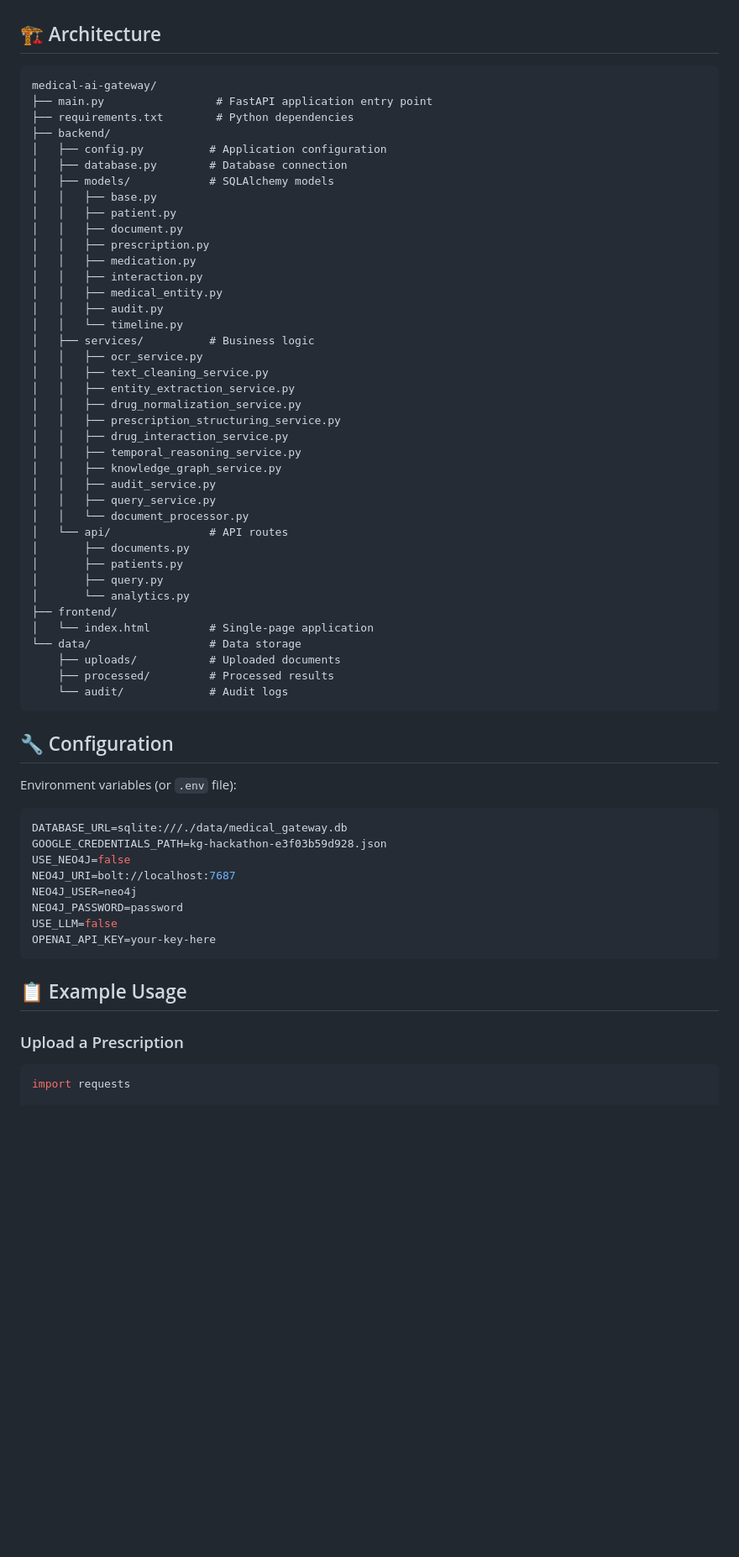
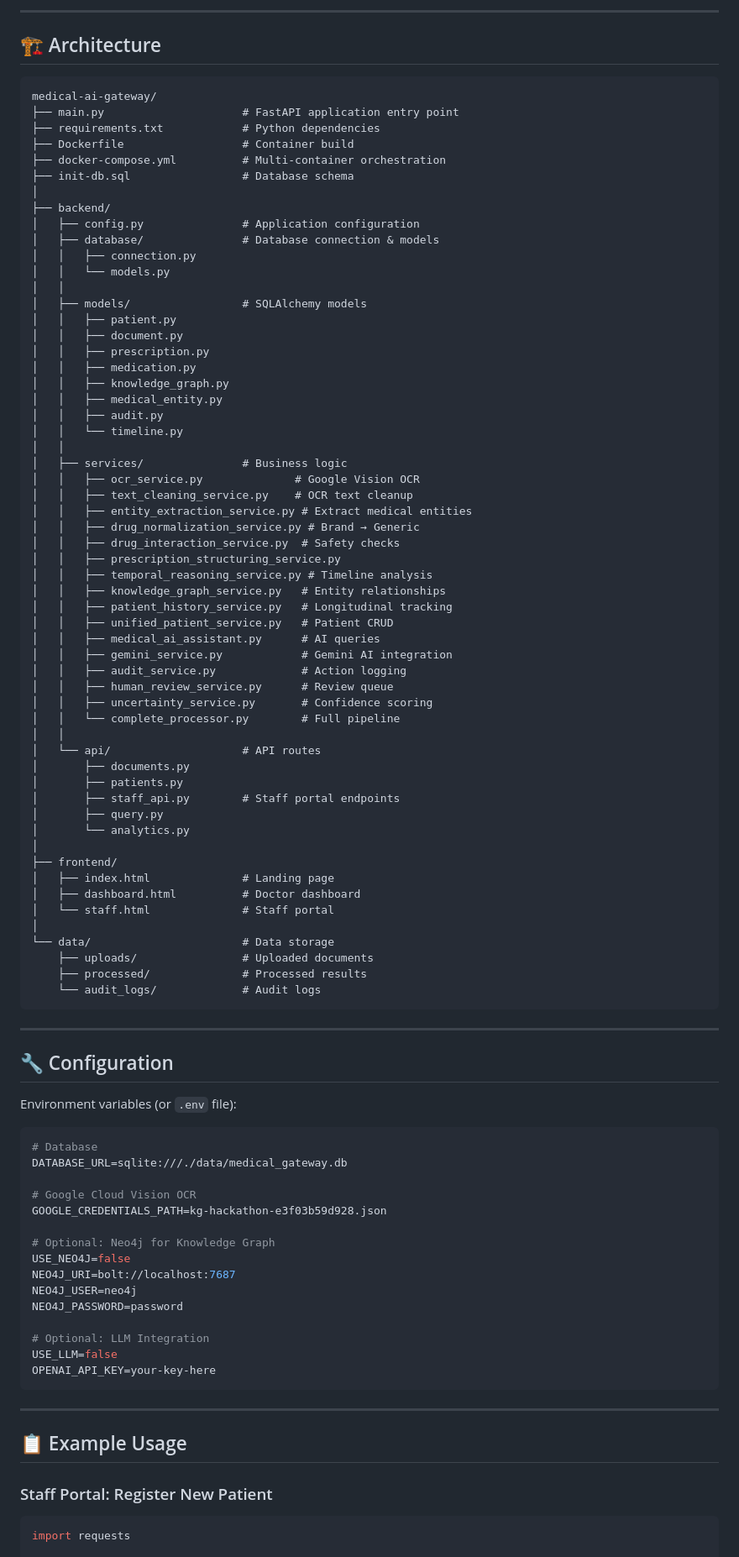
Before and after one commit to kg290/AIT_GIT, a Markdown page: README.md, the part around one of its changes. Shown at 84% size. Rendered like a GitHub page; blank space fills up the shorter version.

````diff
--- a/README.md
+++ b/README.md
@@ -151,66 +217,96 @@ uvicorn main:app --reload --host 0.0.0.0 --port 8000
+---
 
 ## 🏗️ Architecture
 
 ```
 medical-ai-gateway/
-├── main.py                 # FastAPI application entry point
-├── requirements.txt        # Python dependencies
+├── main.py                     # FastAPI application entry point
+├── requirements.txt            # Python dependencies
+├── Dockerfile                  # Container build
+├── docker-compose.yml          # Multi-container orchestration
+├── init-db.sql                 # Database schema
+│
 ├── backend/
-│   ├── config.py          # Application configuration
-│   ├── database.py        # Database connection
-│   ├── models/            # SQLAlchemy models
-│   │   ├── base.py
+│   ├── config.py               # Application configuration
+│   ├── database/               # Database connection & models
+│   │   ├── connection.py
+│   │   └── models.py
+│   │
+│   ├── models/                 # SQLAlchemy models
 │   │   ├── patient.py
 │   │   ├── document.py
 │   │   ├── prescription.py
 │   │   ├── medication.py
-│   │   ├── interaction.py
+│   │   ├── knowledge_graph.py
 │   │   ├── medical_entity.py
 │   │   ├── audit.py
 │   │   └── timeline.py
-│   ├── services/          # Business logic
-│   │   ├── ocr_service.py
-│   │   ├── text_cleaning_service.py
-│   │   ├── entity_extraction_service.py
-│   │   ├── drug_normalization_service.py
+│   │
+│   ├── services/               # Business logic
+│   │   ├── ocr_service.py              # Google Vision OCR
+│   │   ├── text_cleaning_service.py    # OCR text cleanup
+│   │   ├── entity_extraction_service.py # Extract medical entities
+│   │   ├── drug_normalization_service.py # Brand → Generic
+│   │   ├── drug_interaction_service.py  # Safety checks
 │   │   ├── prescription_structuring_service.py
-│   │   ├── drug_interaction_service.py
-│   │   ├── temporal_reasoning_service.py
-│   │   ├── knowledge_graph_service.py
-│   │   ├── audit_service.py
-│   │   ├── query_service.py
-│   │   └── document_processor.py
-│   └── api/               # API routes
+│   │   ├── temporal_reasoning_service.py # Timeline analysis
+│   │   ├── knowledge_graph_service.py   # Entity relationships
+│   │   ├── patient_history_service.py   # Longitudinal tracking
+│   │   ├── unified_patient_service.py   # Patient CRUD
+│   │   ├── medical_ai_assistant.py      # AI queries
+│   │   ├── gemini_service.py            # Gemini AI integration
+│   │   ├── audit_service.py             # Action logging
+│   │   ├── human_review_service.py      # Review queue
+│   │   ├── uncertainty_service.py       # Confidence scoring
+│   │   └── complete_processor.py        # Full pipeline
+│   │
+│   └── api/                    # API routes
 │       ├── documents.py
 │       ├── patients.py
+│       ├── staff_api.py        # Staff portal endpoints
 │       ├── query.py
 │       └── analytics.py
+│
 ├── frontend/
-│   └── index.html         # Single-page application
-└── data/                  # Data storage
-    ├── uploads/           # Uploaded documents
-    ├── processed/         # Processed results
-    └── audit/             # Audit logs
+│   ├── index.html              # Landing page
+│   ├── dashboard.html          # Doctor dashboard
+│   └── staff.html              # Staff portal
+│
+└── data/                       # Data storage
+    ├── uploads/                # Uploaded documents
+    ├── processed/              # Processed results
+    └── audit_logs/             # Audit logs
 ```
+
+---
 
 ## 🔧 Configuration
 
 Environment variables (or `.env` file):
 
 ```env
+# Database
 DATABASE_URL=sqlite:///./data/medical_gateway.db
+
+# Google Cloud Vision OCR
 GOOGLE_CREDENTIALS_PATH=kg-hackathon-e3f03b59d928.json
+
+# Optional: Neo4j for Knowledge Graph
 USE_NEO4J=false
 NEO4J_URI=bolt://localhost:7687
 NEO4J_USER=neo4j
 NEO4J_PASSWORD=password
+
+# Optional: LLM Integration
 USE_LLM=false
 OPENAI_API_KEY=your-key-here
 ```
 
+---
+
 ## 📋 Example Usage
 
-### Upload a Prescription
+### Staff Portal: Register New Patient
 
 ```python
 import requests
````
Also changed, not shown: other parts of README.md (+241 -93 lines).
